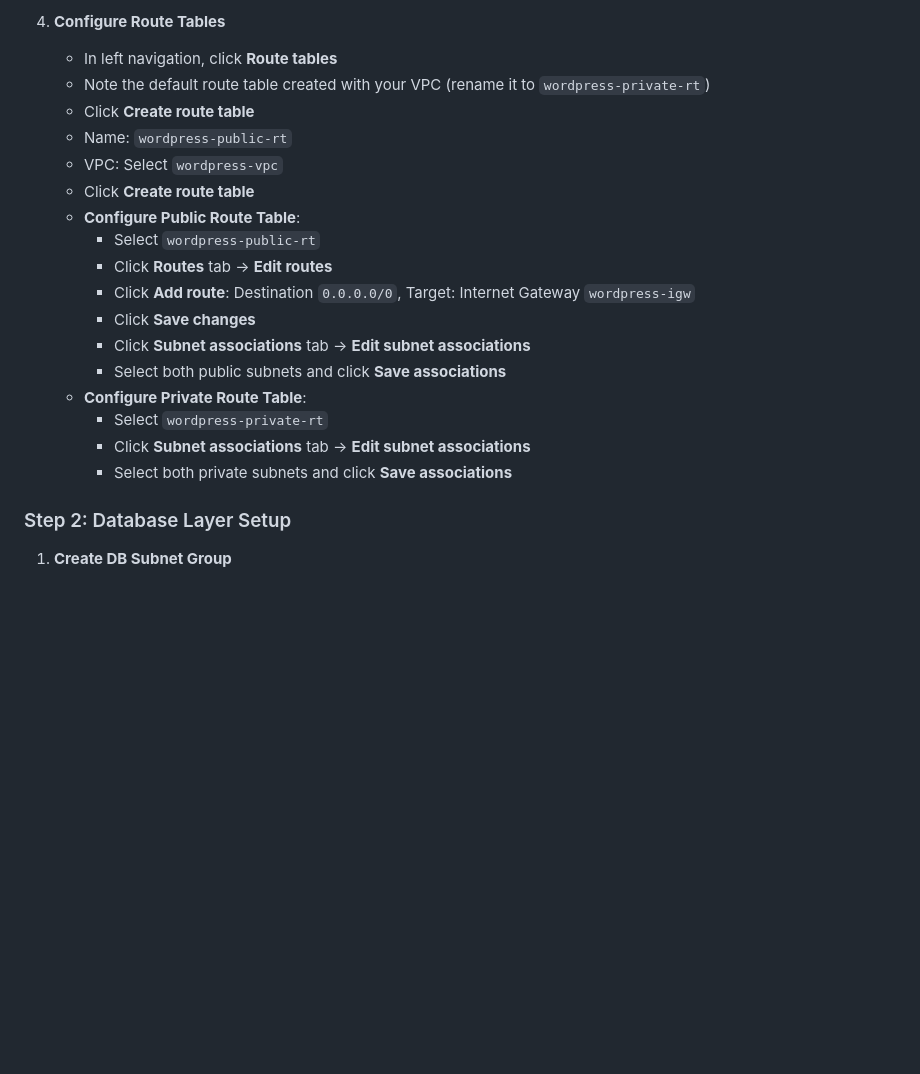
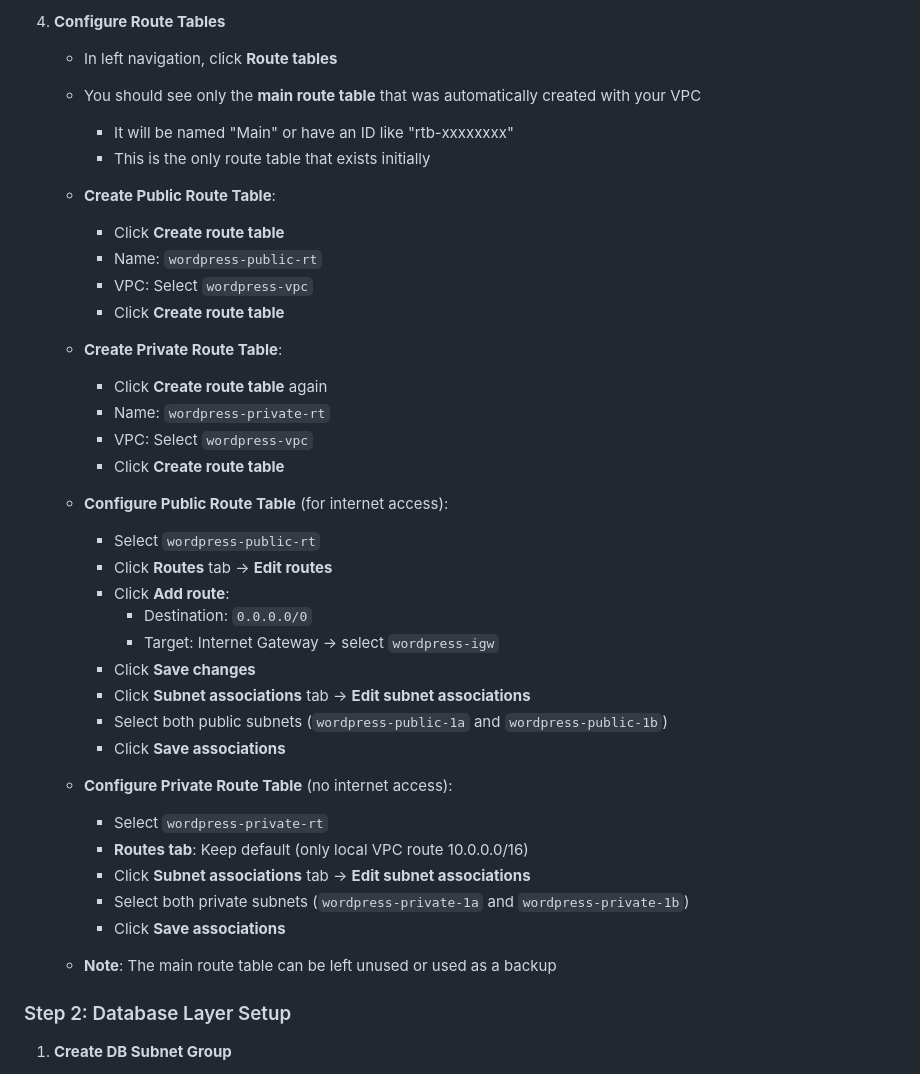
Before and after one commit to ramishtaha/aws-solutions-architect-associate-projects, a Markdown page: 04-fault-tolerant-wordpress/README.md, the part around the change. Rendered like a GitHub page; blank space fills up the shorter version.

Commit message:
fixed some issues'

```diff
--- a/04-fault-tolerant-wordpress/README.md
+++ b/04-fault-tolerant-wordpress/README.md
@@ -112,22 +112,41 @@ Intermediate
 
 4. **Configure Route Tables**
    - In left navigation, click **Route tables**
-   - Note the default route table created with your VPC (rename it to `wordpress-private-rt`)
-   - Click **Create route table**
-   - Name: `wordpress-public-rt`
-   - VPC: Select `wordpress-vpc`
-   - Click **Create route table**
-   - **Configure Public Route Table**:
+   - You should see only the **main route table** that was automatically created with your VPC
+     - It will be named "Main" or have an ID like "rtb-xxxxxxxx"
+     - This is the only route table that exists initially
+
+   - **Create Public Route Table**:
+     - Click **Create route table**
+     - Name: `wordpress-public-rt`
+     - VPC: Select `wordpress-vpc`
+     - Click **Create route table**
+
+   - **Create Private Route Table**:
+     - Click **Create route table** again
+     - Name: `wordpress-private-rt`
+     - VPC: Select `wordpress-vpc`
+     - Click **Create route table**
+
+   - **Configure Public Route Table** (for internet access):
      - Select `wordpress-public-rt`
      - Click **Routes** tab → **Edit routes**
-     - Click **Add route**: Destination `0.0.0.0/0`, Target: Internet Gateway `wordpress-igw`
+     - Click **Add route**:
+       - Destination: `0.0.0.0/0`
+       - Target: Internet Gateway → select `wordpress-igw`
      - Click **Save changes**
      - Click **Subnet associations** tab → **Edit subnet associations**
-     - Select both public subnets and click **Save associations**
-   - **Configure Private Route Table**:
+     - Select both public subnets (`wordpress-public-1a` and `wordpress-public-1b`)
+     - Click **Save associations**
+
+   - **Configure Private Route Table** (no internet access):
      - Select `wordpress-private-rt`
+     - **Routes tab**: Keep default (only local VPC route 10.0.0.0/16)
      - Click **Subnet associations** tab → **Edit subnet associations**
-     - Select both private subnets and click **Save associations**
+     - Select both private subnets (`wordpress-private-1a` and `wordpress-private-1b`)
+     - Click **Save associations**
+
+   - **Note**: The main route table can be left unused or used as a backup
 
 ### Step 2: Database Layer Setup
 1. **Create DB Subnet Group**
```
